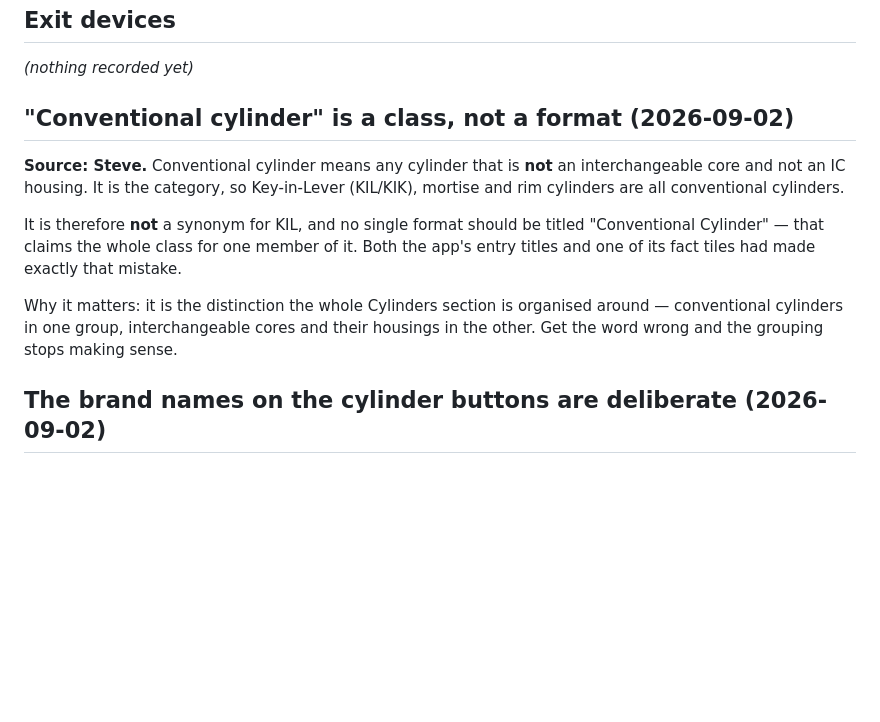
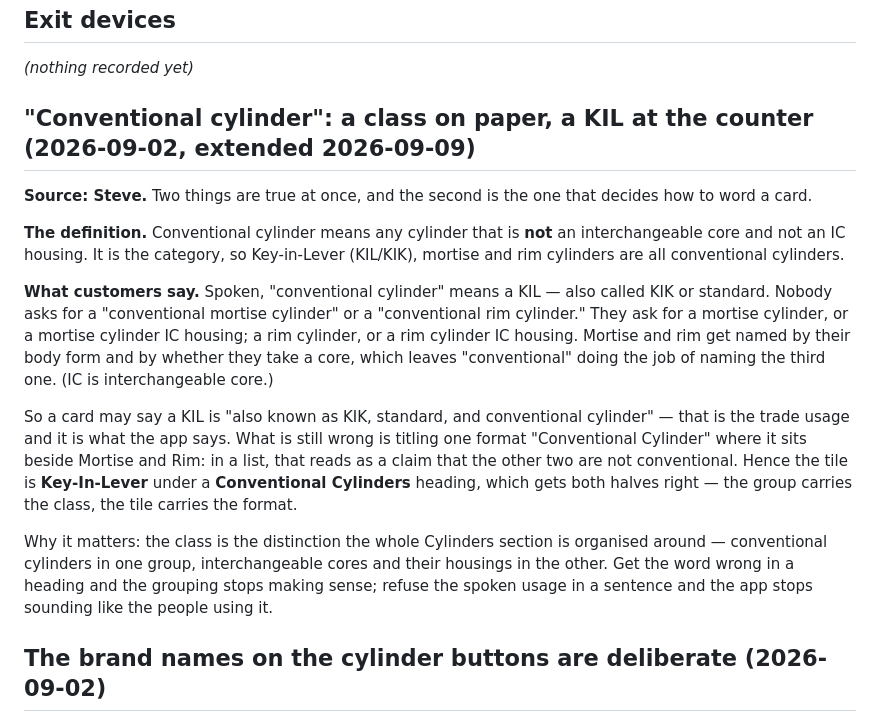
Before and after one commit to IMLJayBot/iml-hardware-training, a Markdown page: TRIBAL-KNOWLEDGE.md, the part around the change. Rendered like a GitHub page; blank space fills up the shorter version.

Commit message:
Tribal knowledge: "conventional" has two true meanings
The entry had the technical definition and stopped there, which read as a
rule against ever using "conventional" to mean KIL. Steve gave the other
half: at the counter that is exactly what it means, because nobody asks
for a "conventional mortise cylinder" -- mortise and rim get named by
their body form and by whether they take a core, which leaves
"conventional" naming the third one.

Both halves are kept, because they decide different things. A sentence may
say a KIL is also called KIK, standard or conventional; a tile sitting
beside Mortise and Rim may not be titled "Conventional Cylinder", since in
a list that reads as a claim the other two are not. Which is what shipped:
the group heading carries the class, the tile carries the format.

No app change -- this brings the record into line with what is live.

Co-Authored-By: Claude Opus 5 <noreply@anthropic.com>

```diff
--- a/TRIBAL-KNOWLEDGE.md
+++ b/TRIBAL-KNOWLEDGE.md
@@ -114,19 +114,36 @@ own.
 
 *(nothing recorded yet)*
 
-## "Conventional cylinder" is a class, not a format (2026-09-02)
+## "Conventional cylinder": a class on paper, a KIL at the counter (2026-09-02, extended 2026-09-09)
 
-**Source: Steve.** Conventional cylinder means any cylinder that is **not** an
+**Source: Steve.** Two things are true at once, and the second is the one that
+decides how to word a card.
+
+**The definition.** Conventional cylinder means any cylinder that is **not** an
 interchangeable core and not an IC housing. It is the category, so Key-in-Lever
 (KIL/KIK), mortise and rim cylinders are all conventional cylinders.
 
-It is therefore **not** a synonym for KIL, and no single format should be titled
-"Conventional Cylinder" — that claims the whole class for one member of it. Both
-the app's entry titles and one of its fact tiles had made exactly that mistake.
+**What customers say.** Spoken, "conventional cylinder" means a KIL — also
+called KIK or standard. Nobody asks for a "conventional mortise cylinder" or a
+"conventional rim cylinder." They ask for a mortise cylinder, or a mortise
+cylinder IC housing; a rim cylinder, or a rim cylinder IC housing. Mortise and
+rim get named by their body form and by whether they take a core, which leaves
+"conventional" doing the job of naming the third one. (IC is interchangeable
+core.)
 
-Why it matters: it is the distinction the whole Cylinders section is organised
-around — conventional cylinders in one group, interchangeable cores and their
-housings in the other. Get the word wrong and the grouping stops making sense.
+So a card may say a KIL is "also known as KIK, standard, and conventional
+cylinder" — that is the trade usage and it is what the app says. What is
+still wrong is titling one format "Conventional Cylinder" where it sits beside
+Mortise and Rim: in a list, that reads as a claim that the other two are not
+conventional. Hence the tile is **Key-In-Lever** under a **Conventional
+Cylinders** heading, which gets both halves right — the group carries the
+class, the tile carries the format.
+
+Why it matters: the class is the distinction the whole Cylinders section is
+organised around — conventional cylinders in one group, interchangeable cores
+and their housings in the other. Get the word wrong in a heading and the grouping
+stops making sense; refuse the spoken usage in a sentence and the app stops
+sounding like the people using it.
 
 ## The brand names on the cylinder buttons are deliberate (2026-09-02)
 
```
